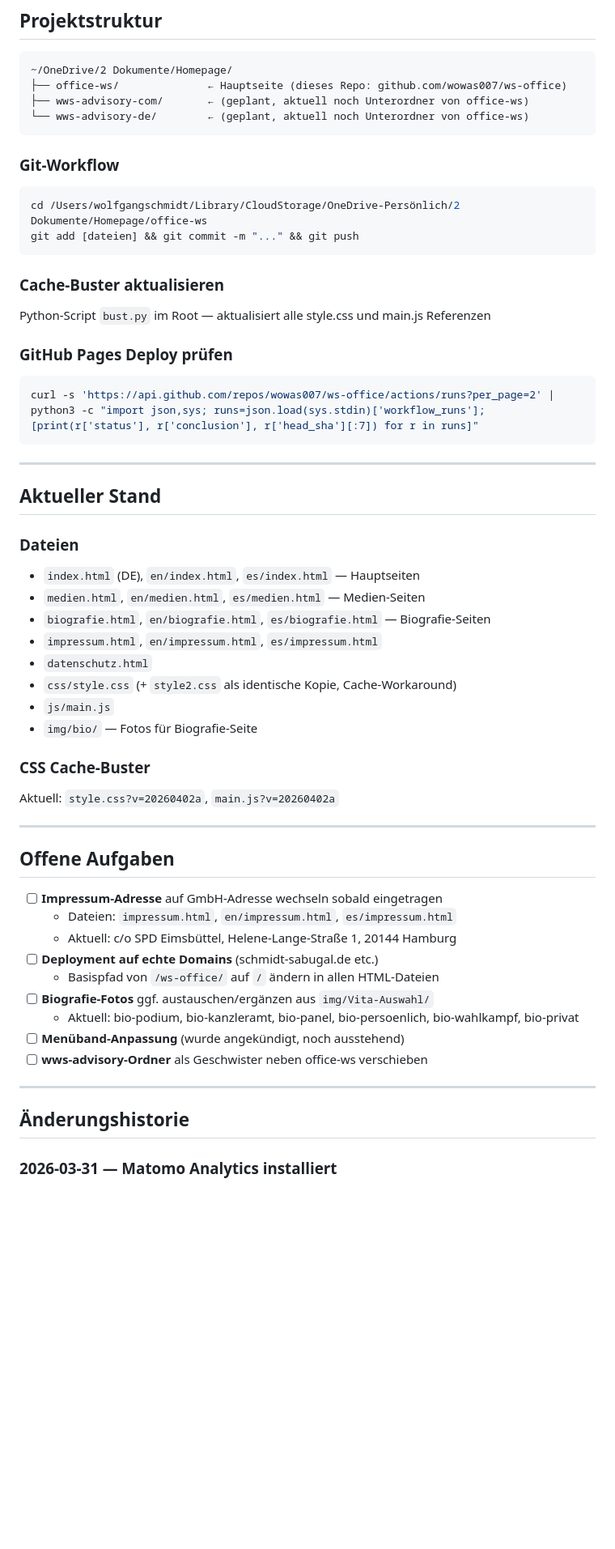
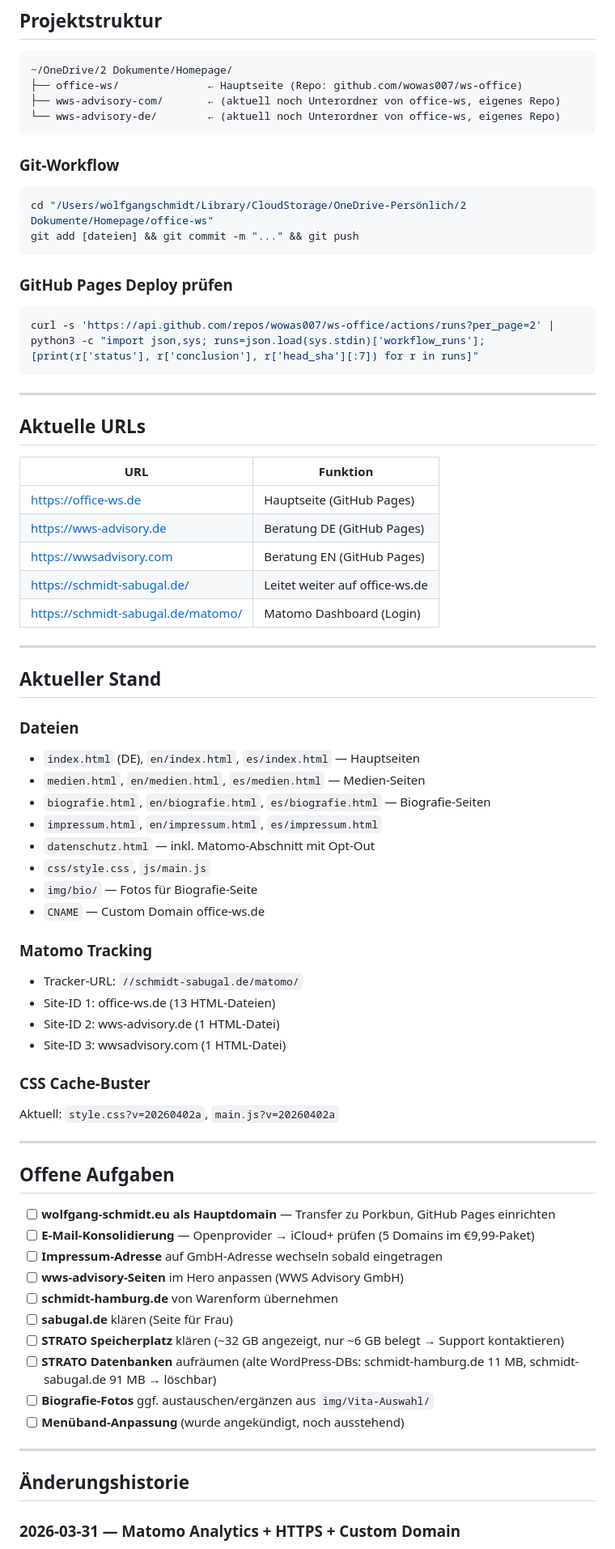
Before and after one commit to wowas007/ws-office, a Markdown page: CHANGES.md, the part around one of its changes. Shown at 81% size. Rendered like a GitHub page; blank space fills up the shorter version.

````diff
--- a/CHANGES.md
+++ b/CHANGES.md
@@ -6,27 +6,35 @@
 
 ```
 ~/OneDrive/2 Dokumente/Homepage/
-├── office-ws/              ← Hauptseite (dieses Repo: github.com/wowas007/ws-office)
-├── wws-advisory-com/       ← (geplant, aktuell noch Unterordner von office-ws)
-└── wws-advisory-de/        ← (geplant, aktuell noch Unterordner von office-ws)
+├── office-ws/              ← Hauptseite (Repo: github.com/wowas007/ws-office)
+├── wws-advisory-com/       ← (aktuell noch Unterordner von office-ws, eigenes Repo)
+└── wws-advisory-de/        ← (aktuell noch Unterordner von office-ws, eigenes Repo)
 ```
 
 ### Git-Workflow
 
 ```bash
-cd /Users/wolfgangschmidt/Library/CloudStorage/OneDrive-Persönlich/2 Dokumente/Homepage/office-ws
+cd "/Users/wolfgangschmidt/Library/CloudStorage/OneDrive-Persönlich/2 Dokumente/Homepage/office-ws"
 git add [dateien] && git commit -m "..." && git push
 ```
-
-### Cache-Buster aktualisieren
-
-Python-Script `bust.py` im Root — aktualisiert alle style.css und main.js Referenzen
 
 ### GitHub Pages Deploy prüfen
 
 ```bash
 curl -s 'https://api.github.com/repos/wowas007/ws-office/actions/runs?per_page=2' | python3 -c "import json,sys; runs=json.load(sys.stdin)['workflow_runs']; [print(r['status'], r['conclusion'], r['head_sha'][:7]) for r in runs]"
 ```
+
+---
+
+## Aktuelle URLs
+
+| URL | Funktion |
+|-----|----------|
+| https://office-ws.de | Hauptseite (GitHub Pages) |
+| https://wws-advisory.de | Beratung DE (GitHub Pages) |
+| https://wwsadvisory.com | Beratung EN (GitHub Pages) |
+| https://schmidt-sabugal.de/ | Leitet weiter auf office-ws.de |
+| https://schmidt-sabugal.de/matomo/ | Matomo Dashboard (Login) |
 
 ---
 
@@ -38,10 +46,17 @@ curl -s 'https://api.github.com/repos/wowas007/ws-office/actions/runs?per_page=2
 - `medien.html`, `en/medien.html`, `es/medien.html` — Medien-Seiten
 - `biografie.html`, `en/biografie.html`, `es/biografie.html` — Biografie-Seiten
 - `impressum.html`, `en/impressum.html`, `es/impressum.html`
-- `datenschutz.html`
-- `css/style.css` (+ `style2.css` als identische Kopie, Cache-Workaround)
-- `js/main.js`
+- `datenschutz.html` — inkl. Matomo-Abschnitt mit Opt-Out
+- `css/style.css`, `js/main.js`
 - `img/bio/` — Fotos für Biografie-Seite
+- `CNAME` — Custom Domain office-ws.de
+
+### Matomo Tracking
+
+- Tracker-URL: `//schmidt-sabugal.de/matomo/`
+- Site-ID 1: office-ws.de (13 HTML-Dateien)
+- Site-ID 2: wws-advisory.de (1 HTML-Datei)
+- Site-ID 3: wwsadvisory.com (1 HTML-Datei)
 
 ### CSS Cache-Buster
 
@@ -51,19 +66,20 @@ Aktuell: `style.css?v=20260402a`, `main.js?v=20260402a`
 
 ## Offene Aufgaben
 
+- [ ] **wolfgang-schmidt.eu als Hauptdomain** — Transfer zu Porkbun, GitHub Pages einrichten
+- [ ] **E-Mail-Konsolidierung** — Openprovider → iCloud+ prüfen (5 Domains im €9,99-Paket)
 - [ ] **Impressum-Adresse** auf GmbH-Adresse wechseln sobald eingetragen
-  - Dateien: `impressum.html`, `en/impressum.html`, `es/impressum.html`
-  - Aktuell: c/o SPD Eimsbüttel, Helene-Lange-Straße 1, 20144 Hamburg
-- [ ] **Deployment auf echte Domains** (schmidt-sabugal.de etc.)
-  - Basispfad von `/ws-office/` auf `/` ändern in allen HTML-Dateien
+- [ ] **wws-advisory-Seiten** im Hero anpassen (WWS Advisory GmbH)
+- [ ] **schmidt-hamburg.de** von Warenform übernehmen
+- [ ] **sabugal.de** klären (Seite für Frau)
+- [ ] **STRATO Speicherplatz** klären (~32 GB angezeigt, nur ~6 GB belegt → Support kontaktieren)
+- [ ] **STRATO Datenbanken** aufräumen (alte WordPress-DBs: schmidt-hamburg.de 11 MB, schmidt-sabugal.de 91 MB → löschbar)
 - [ ] **Biografie-Fotos** ggf. austauschen/ergänzen aus `img/Vita-Auswahl/`
-  - Aktuell: bio-podium, bio-kanzleramt, bio-panel, bio-persoenlich, bio-wahlkampf, bio-privat
 - [ ] **Menüband-Anpassung** (wurde angekündigt, noch ausstehend)
-- [ ] **wws-advisory-Ordner** als Geschwister neben office-ws verschieben
 
 ---
 
 ## Änderungshistorie
 
-### 2026-03-31 — Matomo Analytics installiert
+### 2026-03-31 — Matomo Analytics + HTTPS + Custom Domain
 
````
Also changed, not shown: other parts of CHANGES.md (+25 -43 lines).
